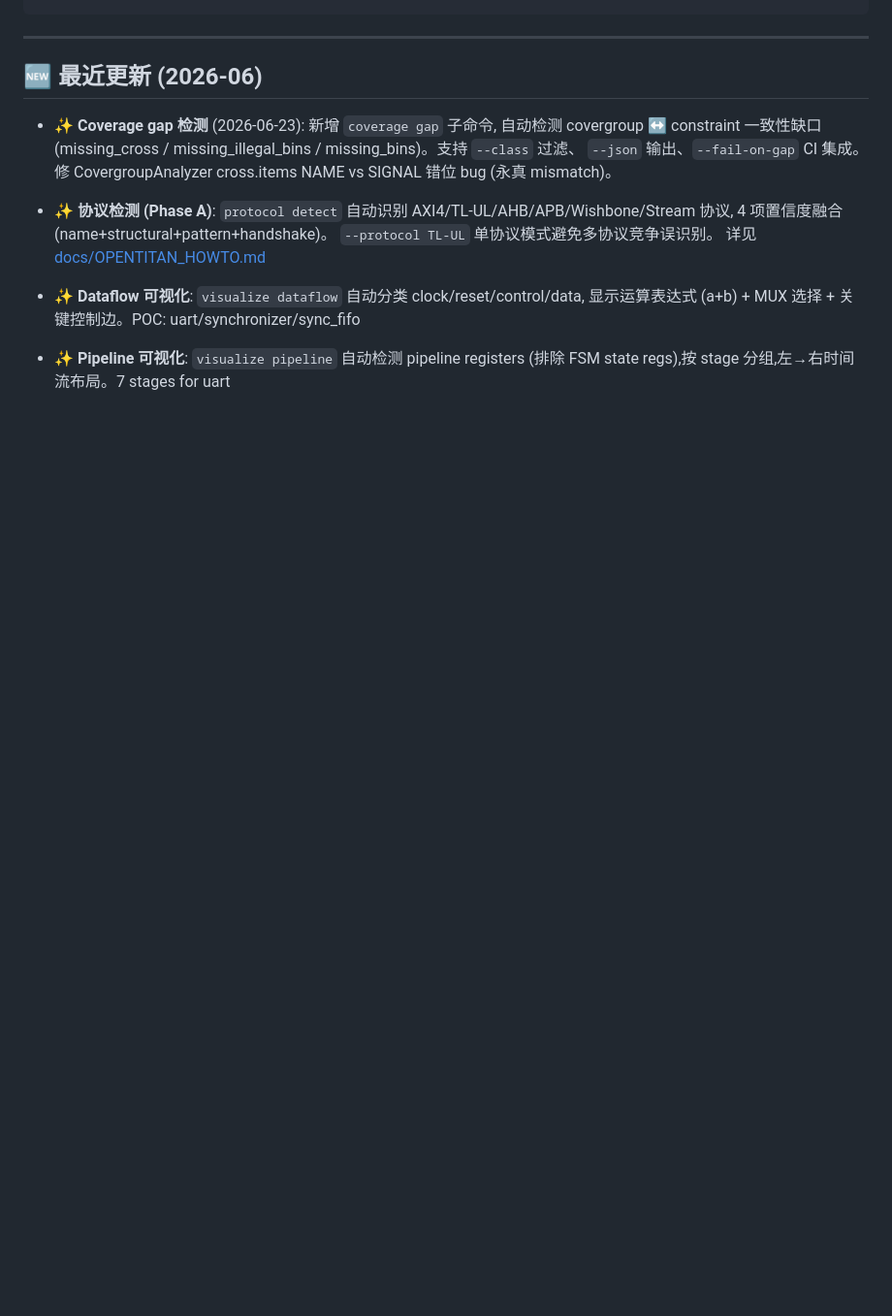
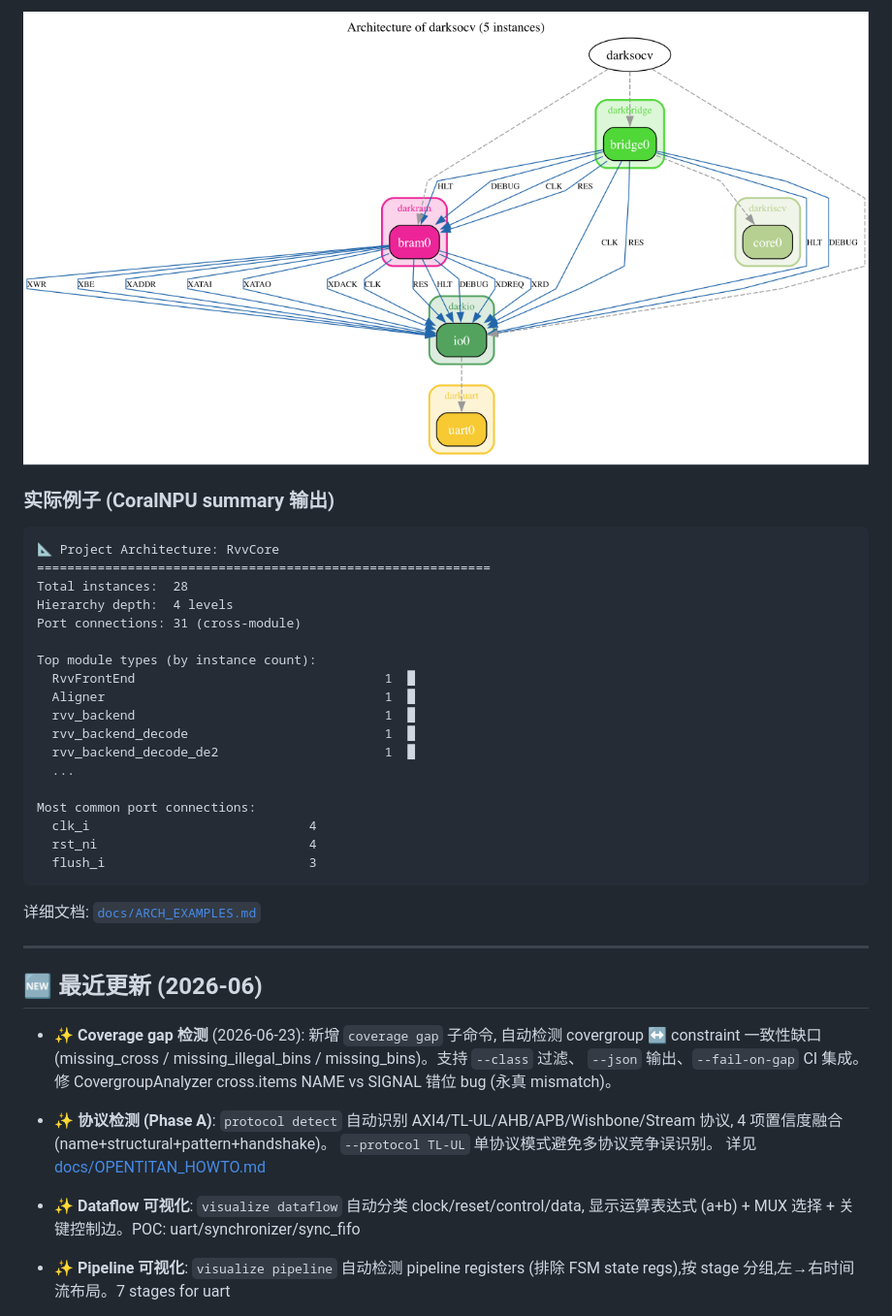
Before and after one commit to fundou1081/sv_query, a Markdown page: README.md, the part around one of its changes. Shown at 97% size. Rendered like a GitHub page; pictures changed too: docs/darkriscv_arch.png (added); blank space fills up the shorter version.

````diff
--- a/README.md
+++ b/README.md
@@ -99,3 +167,29 @@ Instances: 3
+![darkriscv Architecture](docs/darkriscv_arch.png)
+
+### 实际例子 (CoralNPU summary 输出)
+
+```
+📐 Project Architecture: RvvCore
+============================================================
+Total instances:  28
+Hierarchy depth:  4 levels
+Port connections: 31 (cross-module)
+
+Top module types (by instance count):
+  RvvFrontEnd                                 1  █
+  Aligner                                     1  █
+  rvv_backend                                 1  █
+  rvv_backend_decode                          1  █
+  rvv_backend_decode_de2                      1  █
+  ...
+
+Most common port connections:
+  clk_i                             4
+  rst_ni                            4
+  flush_i                           3
+```
+
+详细文档: [`docs/ARCH_EXAMPLES.md`](docs/ARCH_EXAMPLES.md)
 
 ---
 
````
Also changed, not shown: other parts of README.md (+68 -0 lines), docs/coralnpu_arch.png (added), docs/cva6_full_arch.png (added), docs/serv_arch.png (added), docs/vortex_arch.png (added).
